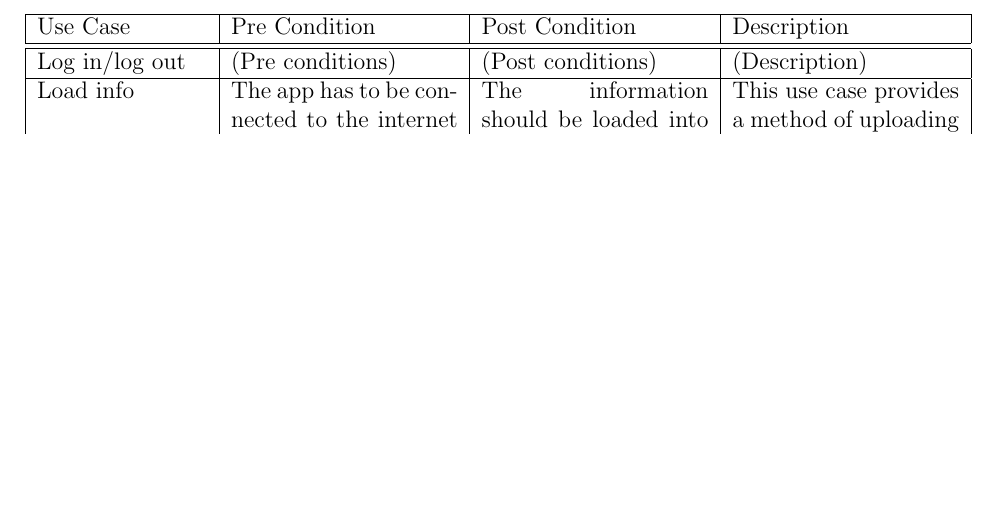
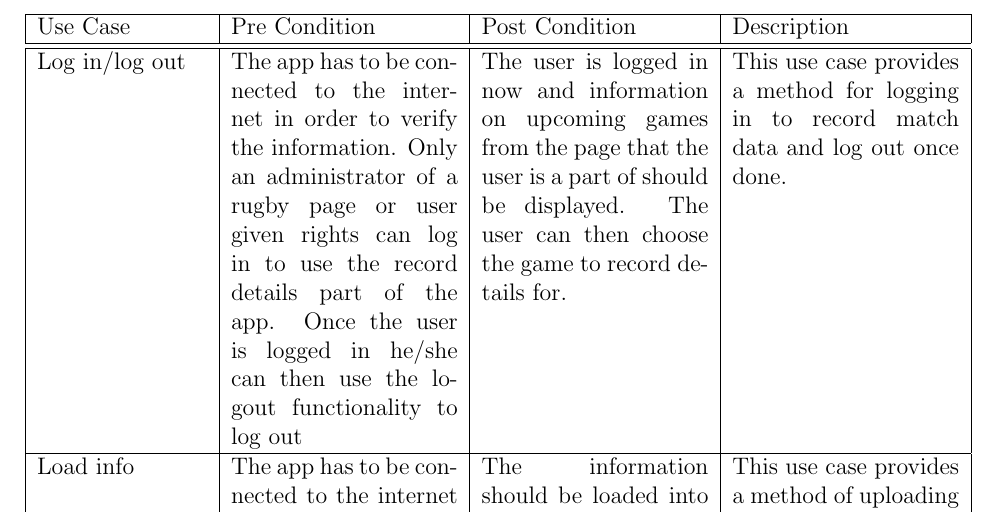
Before and after one commit to hermankeuris/OnlyRugbyApp, a LaTeX document (Functional Requirements/Functional_Requirements.tex): part of page 5 of 14, cut so that both start at the same text, the shorter picture padded with empty space. Compiled offline with pdfLaTeX.

Commit message:
Pre conditions and Post conditions added

```diff
--- a/Functional Requirements/Functional_Requirements.tex
+++ b/Functional Requirements/Functional_Requirements.tex
@@ -148,7 +148,7 @@ The OnlyRugby App will be used to log various types of match time data and then
     \hline
     Use Case & Pre Condition & Post Condition & Description \\
     \hline \hline
-    Log in/log out & (Pre conditions) & (Post conditions) & (Description)\\
+    Log in/log out & The app has to be connected to the internet in order to verify the information. Only an administrator of a rugby page or user given rights can log in to use the record details part of the app. Once the user is logged in he/she can then use the logout functionality to log out & The user is logged in now and information on upcoming games from the page that the user is a part of should be displayed. The user can then choose the game to record details for. & This use case provides a method for logging in to record match data and log out once done.\\
     \hline
     Load info & The app has to be connected to the internet in order to load the info from or to the server (and by extension, the database). Specific info can only be loaded when a person is logged in (like profile information). Statistical information being uploaded needs to know and verify where it is being sent to (i.e. to a player's profile or a team's statistics page). & The information should be loaded into the app from the server and statistical match information should be uploaded and stored in the database via the server, in the correct locations where it is meant to go. This is done by verifying the destination and the data being received each time. & This use case provides a method of uploading and downloading data from the database via the server, to and from the app. \\
     \hline
```
